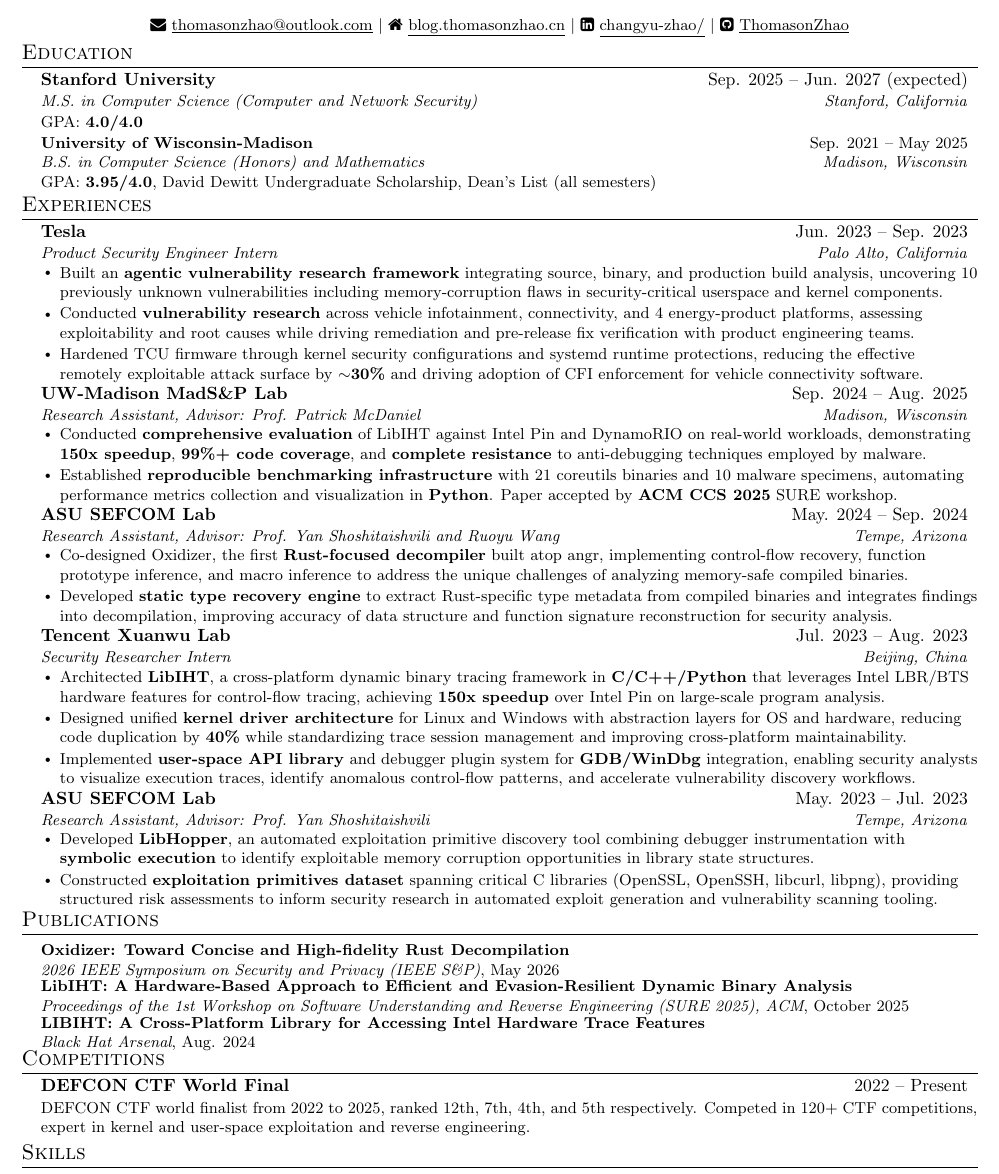
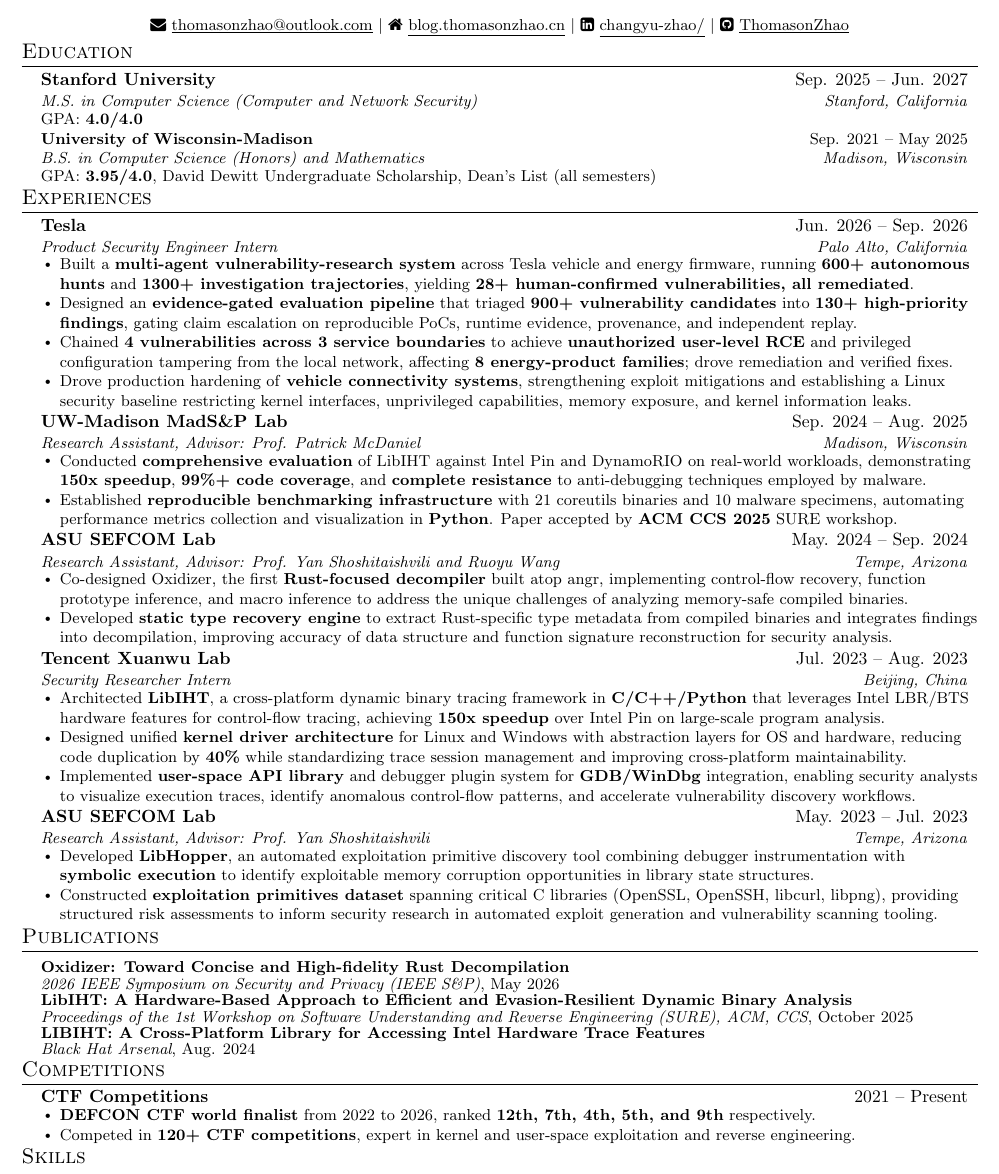
Before and after one commit to ThomasonZhao/Resume, a LaTeX CV (resume.tex): part of the page, cut so that both start at the same text. Compiled offline with pdfLaTeX.

Commit message:
Refine wording for Tesla experience

```diff
--- a/resume.tex
+++ b/resume.tex
@@ -64,10 +64,9 @@
 }
 
 \newcommand{\resumeItemNoBullet}[1]{
-  \item[]\hspace*{-\leftmargin}%
-  \begin{minipage}[t]{\dimexpr\linewidth+\leftmargin\relax}
-    \small #1\vspace{-2pt}
-  \end{minipage}
+  \item[]\small{
+    {\setlength{\leftskip}{-\leftmargin}#1 \vspace{-3pt}\par}
+  }
 }
 
 \newcommand{\resumeSubheading}[4]{
@@ -82,7 +81,7 @@
 
 \newcommand{\resumePublication}[3]{
   \resumeItem{
-    \textbf{#1} \\
+    \textbf{#1} \\\vspace{-1.5pt}
     #2
     \if\relax\detokenize{#3}\relax\else\\
       #3
@@ -111,7 +110,7 @@
 \newcommand{\resumeSubHeadingListStart}{\begin{itemize}[leftmargin=0.15in, label={}]}
 \newcommand{\resumeSubHeadingListEnd}{\end{itemize}}
 \newcommand{\resumeItemListStart}{\begin{itemize}[leftmargin=0.15in]}
-\newcommand{\resumeItemListEnd}{\end{itemize}\vspace{-5pt}}
+\newcommand{\resumeItemListEnd}{\end{itemize}\vspace{-3pt}}
 
 %-------------------------------------------
 %%%%%%%%%%%%%%%%%%%%%%%%%%%%  RESUME STARTS HERE  %%%%%%%%%%%%%%%%%%%%%%%%%%%%
@@ -135,7 +134,7 @@
 \resumeSubHeadingListStart
 
 \resumeSubheading
-{Stanford University}{Sep. 2025 -- Jun. 2027 (expected)}
+{Stanford University}{Sep. 2025 -- Jun. 2027}
 {M.S. in Computer Science (Computer and Network Security)}{Stanford, California}
 \resumeItem{GPA: \textbf{4.0/4.0}}
 
@@ -154,17 +153,20 @@
 \resumeSubHeadingListStart
 
 \resumeSubheading
-{Tesla}{Jun. 2023 -- Sep. 2023}
+{Tesla}{Jun. 2026 -- Sep. 2026}
 {Product Security Engineer Intern}{Palo Alto, California}
 \resumeItemListStart
 \resumeItem{
-Built an \textbf{agentic vulnerability research framework} integrating source, binary, and production build analysis, uncovering 10 previously unknown vulnerabilities including memory-corruption flaws in security-critical userspace and kernel components.
+Built a \textbf{multi-agent vulnerability-research system} across Tesla vehicle and energy firmware, running \textbf{600+ autonomous hunts} and \textbf{1300+ investigation trajectories}, yielding \textbf{28+ human-confirmed vulnerabilities, all remediated}.
 }
 \resumeItem{
-Conducted \textbf{vulnerability research} across vehicle infotainment, connectivity, and 4 energy-product platforms, assessing exploitability and root causes while driving remediation and pre-release fix verification with product engineering teams.
+Designed an \textbf{evidence-gated evaluation pipeline} that triaged \textbf{900+ vulnerability candidates} into \textbf{130+ high-priority findings}, gating claim escalation on reproducible PoCs, runtime evidence, provenance, and independent replay.
 }
 \resumeItem{
-Hardened TCU firmware through kernel security configurations and systemd runtime protections, reducing the effective remotely exploitable attack surface by \textbf{$\sim$30\%} and driving adoption of CFI enforcement for vehicle connectivity software.
+Chained \textbf{4 vulnerabilities across 3 service boundaries} to achieve \textbf{unauthorized user-level RCE} and privileged configuration tampering from the local network, affecting \textbf{8 energy-product families}; drove remediation and verified fixes.
+}
+\resumeItem{
+Drove production hardening of \textbf{vehicle connectivity systems}, strengthening exploit mitigations and establishing a Linux security baseline restricting kernel interfaces, unprivileged capabilities, memory exposure, and kernel information leaks.
 }
 \resumeItemListEnd
 
@@ -269,7 +271,7 @@
 
 \resumePublication
 {LibIHT: A Hardware-Based Approach to Efficient and Evasion-Resilient Dynamic Binary Analysis}
-{\textit{Proceedings of the 1st Workshop on Software Understanding and Reverse Engineering (SURE 2025), ACM}, October 2025}
+{\textit{Proceedings of the 1st Workshop on Software Understanding and Reverse Engineering (SURE), ACM, CCS}, October 2025}
 {}
 % {\textbf{Changyu Zhao}, \dots}
 
@@ -278,20 +280,22 @@
 {\textit{Black Hat Arsenal}, Aug. 2024}
 {}
 
-\end{itemize}\vspace{-5pt}
+\end{itemize}\vspace{-2pt}
 
 %-----------COMPETITIONS-----------
 \section{Competitions}
 \resumeSubHeadingListStart
 
 \resumeSubheading
-{DEFCON CTF World Final}{2022 -- Present}
+{CTF Competitions}{2021 -- Present}
 {}{}
 \resumeItemListStart
-\resumeItemNoBullet{
-  DEFCON CTF world finalist from 2022 to 2025, ranked 12th, 7th, 4th, and 5th respectively. Competed in 120+ CTF competitions, expert in kernel and user-space exploitation and reverse engineering.
+\resumeItem{
+  \textbf{DEFCON CTF world finalist} from 2022 to 2026, ranked \textbf{12th, 7th, 4th, 5th, and 9th} respectively.
 }
-
+\resumeItem{
+  Competed in \textbf{120+ CTF competitions}, expert in kernel and user-space exploitation and reverse engineering.
+}
 \resumeItemListEnd
 
 \resumeSubHeadingListEnd
```
Also changed, not shown: 1 other file.
